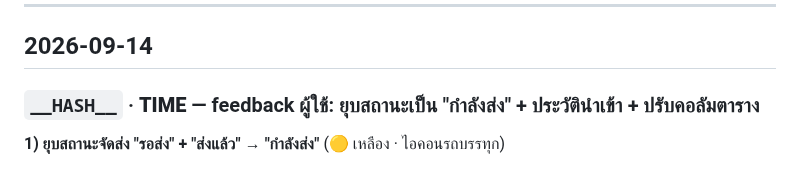
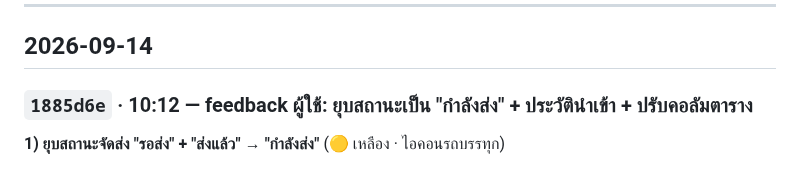
Before and after one commit to faceadvance/face-advance-monthly-orders, a Markdown page: Face Advance Monthly orders/CHANGELOG.md, the part around the change. Rendered like a GitHub page.

Commit message:
docs: เติม hash CHANGELOG (1885d6e)

```diff
--- a/Face Advance Monthly orders/CHANGELOG.md
+++ b/Face Advance Monthly orders/CHANGELOG.md
@@ -7,7 +7,7 @@
 
 ## 2026-09-14
 
-### `__HASH__` · __TIME__ — feedback ผู้ใช้: ยุบสถานะเป็น "กำลังส่ง" + ประวัตินำเข้า + ปรับคอลัมตาราง
+### `1885d6e` · 10:12 — feedback ผู้ใช้: ยุบสถานะเป็น "กำลังส่ง" + ประวัตินำเข้า + ปรับคอลัมตาราง
 **1) ยุบสถานะจัดส่ง "รอส่ง" + "ส่งแล้ว" → "กำลังส่ง"** (🟡 เหลือง · ไอคอนรถบรรทุก)
 - 🔄 สถานะจัดส่งเหลือ **5 ค่า**: กำลังส่ง · ส่งสำเร็จ · ตีกลับ · ยกเลิก · มีปัญหา (แก้หลายรายการเหลือ 3: กำลังส่ง/ส่งสำเร็จ/ยกเลิก)
 - 🔄 **ย้ายข้อมูล 49 ออเดอร์** (รอส่ง 45 + ส่งแล้ว 4) → กำลังส่ง · backup `_bak_deliv_status_20260914`
```
